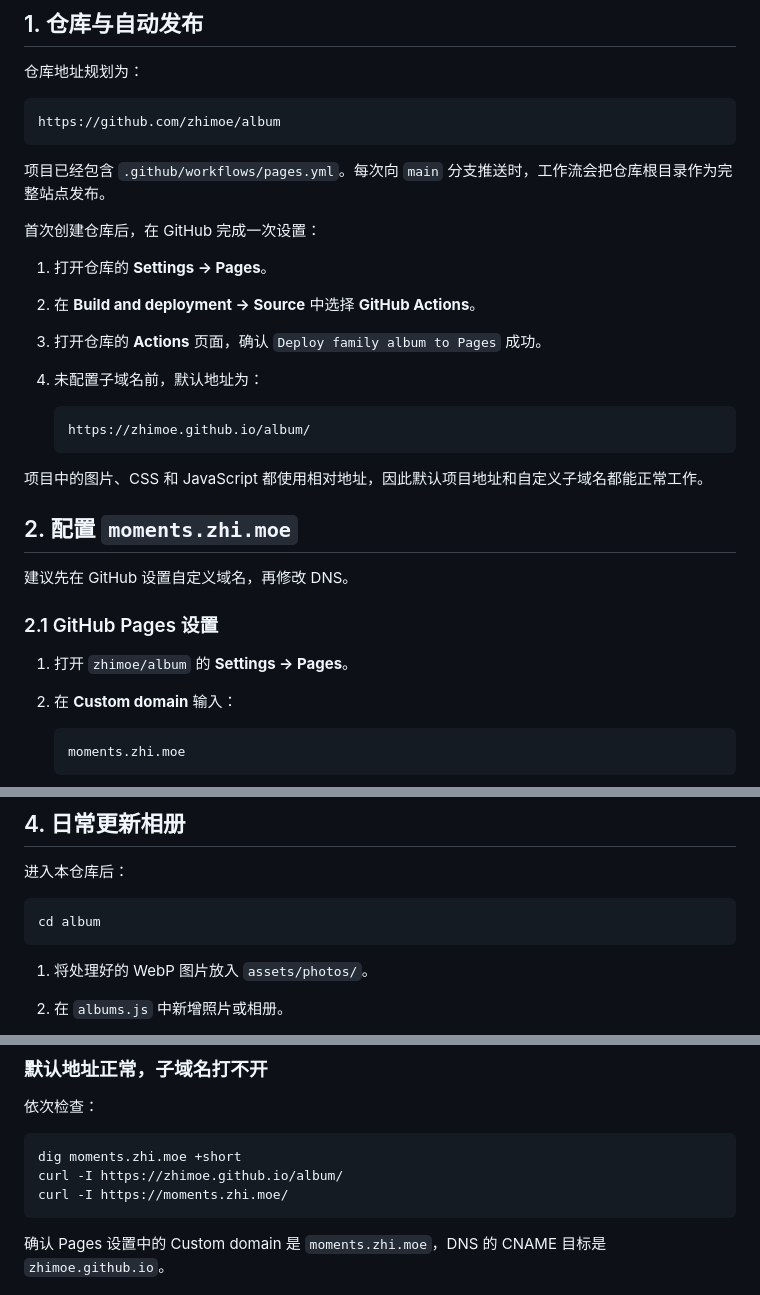
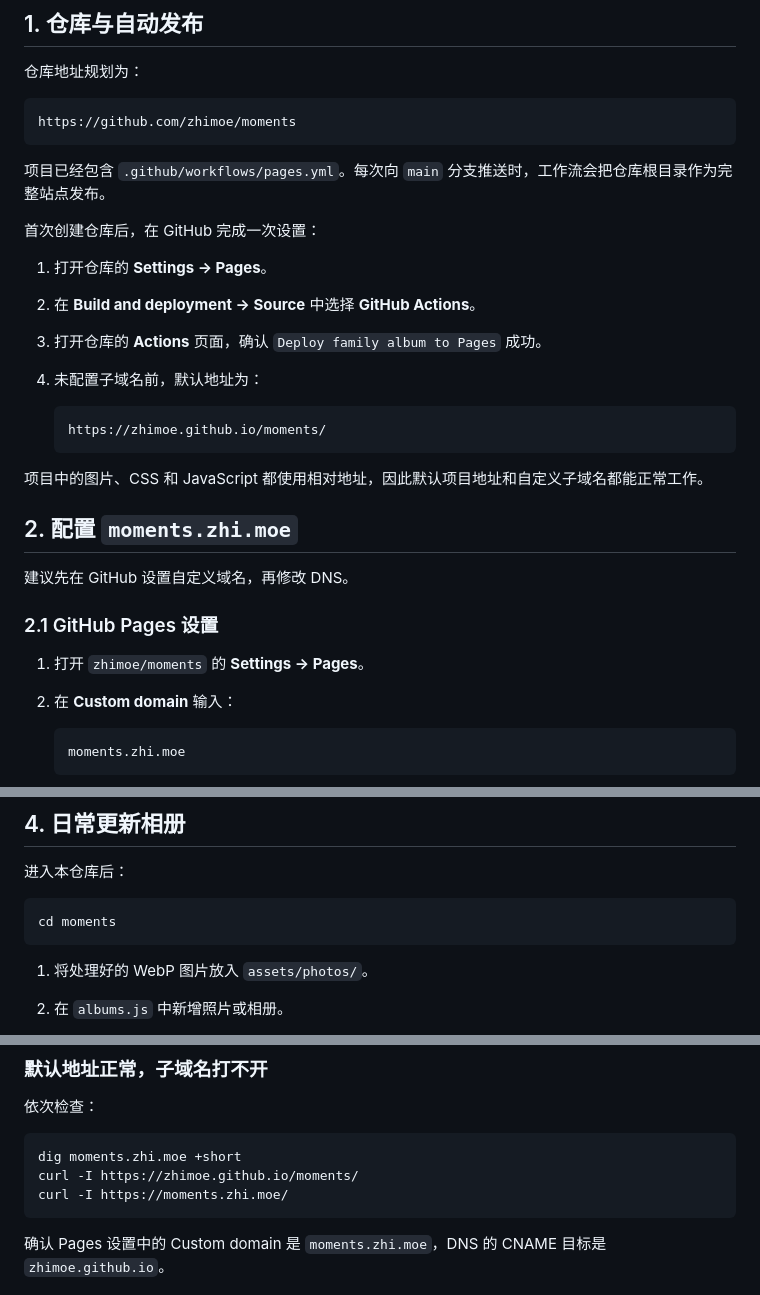
Before and after one commit to zhimoe/moments, a Markdown page: DEPLOYMENT.md, 3 parts joined by grey strips. Rendered like a GitHub page.

Commit message:
docs: align repository and domain names

````diff
--- a/DEPLOYMENT.md
+++ b/DEPLOYMENT.md
@@ -7,7 +7,7 @@
 仓库地址规划为：
 
 ```text
-https://github.com/zhimoe/album
+https://github.com/zhimoe/moments
 ```
 
 项目已经包含 `.github/workflows/pages.yml`。每次向 `main` 分支推送时，工作流会把仓库根目录作为完整站点发布。
@@ -20,7 +20,7 @@ https://github.com/zhimoe/album
 4. 未配置子域名前，默认地址为：
 
    ```text
-   https://zhimoe.github.io/album/
+   https://zhimoe.github.io/moments/
    ```
 
 项目中的图片、CSS 和 JavaScript 都使用相对地址，因此默认项目地址和自定义子域名都能正常工作。
@@ -31,7 +31,7 @@ https://github.com/zhimoe/album
 
 ### 2.1 GitHub Pages 设置
 
-1. 打开 `zhimoe/album` 的 **Settings → Pages**。
+1. 打开 `zhimoe/moments` 的 **Settings → Pages**。
 2. 在 **Custom domain** 输入：
 
    ```text
@@ -113,7 +113,7 @@ git push
 进入本仓库后：
 
 ```bash
-cd album
+cd moments
 ```
 
 1. 将处理好的 WebP 图片放入 `assets/photos/`。
@@ -163,7 +163,7 @@ cwebp -q 84 input.jpg -o assets/photos/output.webp
 
 ```bash
 dig moments.zhi.moe +short
-curl -I https://zhimoe.github.io/album/
+curl -I https://zhimoe.github.io/moments/
 curl -I https://moments.zhi.moe/
 ```
 
````
